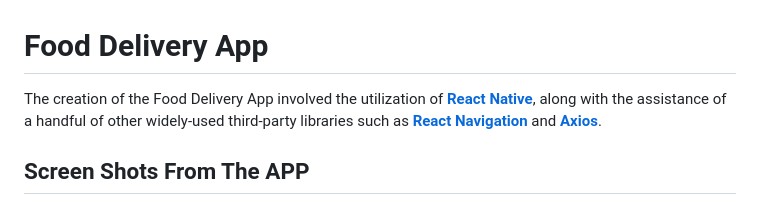
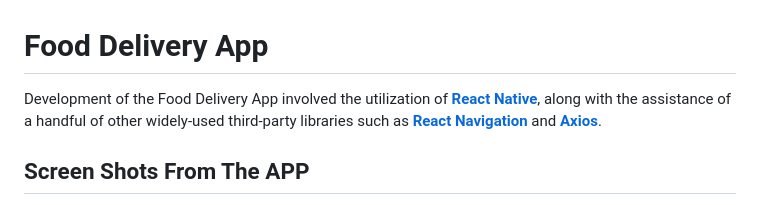
Before and after one commit to ajay-paul/Food-Delivery-App, a Markdown page: README.md, the part around the change. Rendered like a GitHub page.

```diff
--- a/README.md
+++ b/README.md
@@ -1,6 +1,6 @@
 # Food Delivery App
 
-The creation of the Food Delivery App involved the utilization of [**React Native**](https://reactnative.dev 'Cross Platform Mobile Application Development Framework'), along with the assistance of a handful of other widely-used third-party libraries such as [**React Navigation**](https://reactnavigation.org 'For Screen Navigations') and [**Axios**](https://axios-http.com 'For HTTP Requests').
+Development of the Food Delivery App involved the utilization of [**React Native**](https://reactnative.dev 'Cross Platform Mobile Application Development Framework'), along with the assistance of a handful of other widely-used third-party libraries such as [**React Navigation**](https://reactnavigation.org 'For Screen Navigations') and [**Axios**](https://axios-http.com 'For HTTP Requests').
 
 ## Screen Shots From The APP
 
```
